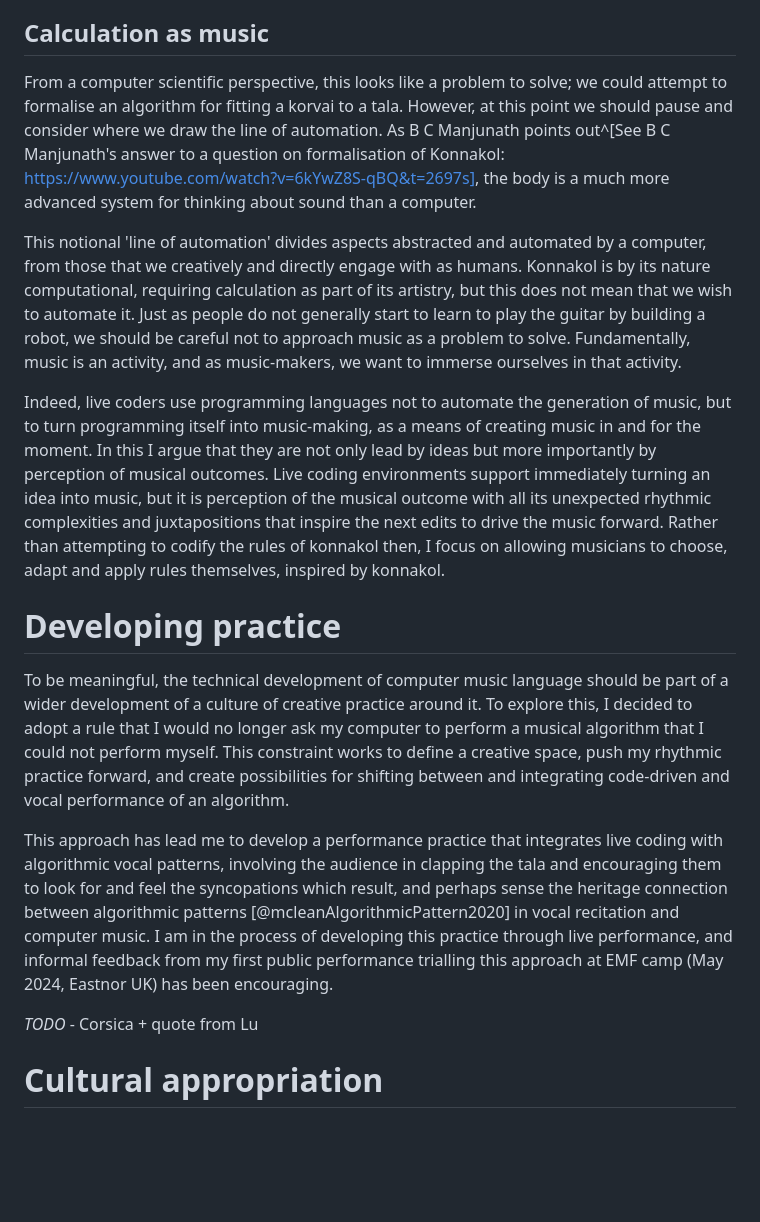
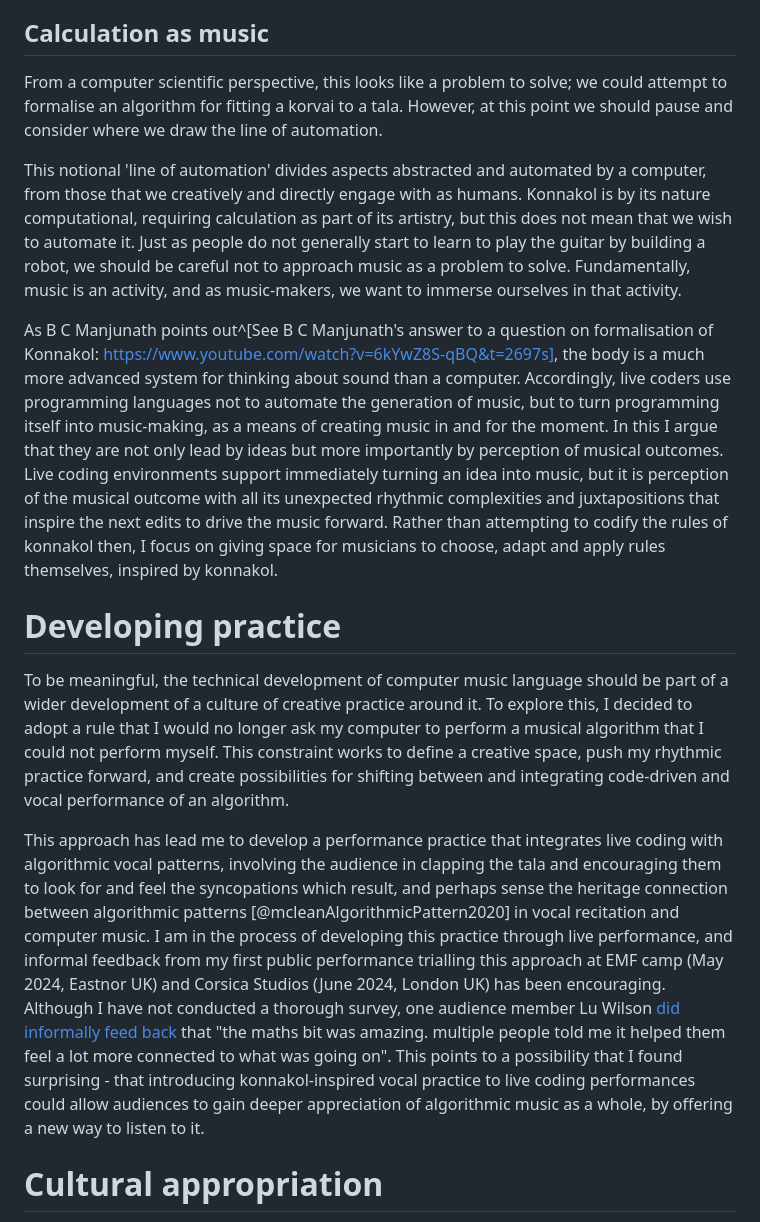
Before and after one commit to yaxu/farm24, a Markdown page: farm24.md, the part around the change printed below. GitHub-like rendering; blank space fills up the shorter version.

```diff
--- a/farm24.md
+++ b/farm24.md
@@ -159,20 +159,18 @@ It is important for a piece to align with the cyclic time-measure of a particula
 
 ## Calculation as music
 
-From a computer scientific perspective, this looks like a problem to solve; we could attempt to formalise an algorithm for fitting a korvai to a tala. However, at this point we should pause and consider where we draw the line of automation. As B C Manjunath points out^[See B C Manjunath's answer to a question on formalisation of Konnakol:
-https://www.youtube.com/watch?v=6kYwZ8S-qBQ&t=2697s], the body is a much more advanced system for thinking about sound than a computer.
+From a computer scientific perspective, this looks like a problem to solve; we could attempt to formalise an algorithm for fitting a korvai to a tala. However, at this point we should pause and consider where we draw the line of automation.
 
 This notional 'line of automation' divides aspects abstracted and automated by a computer, from those that we creatively and directly engage with as humans. Konnakol is by its nature computational, requiring calculation as part of its artistry, but this does not mean that we wish to automate it. Just as people do not generally start to learn to play the guitar by building a robot, we should be careful not to approach music as a problem to solve. Fundamentally, music is an activity, and as music-makers, we want to immerse ourselves in that activity.
 
-Indeed, live coders use programming languages not to automate the generation of music, but to turn programming itself into music-making, as a means of creating music in and for the moment. In this I argue that they are not only lead by ideas but more importantly by perception of musical outcomes. Live coding environments support immediately turning an idea into music, but it is perception of the musical outcome with all its unexpected rhythmic complexities and juxtapositions that inspire the next edits to drive the music forward. Rather than attempting to codify the rules of konnakol then, I focus on allowing musicians to choose, adapt and apply rules themselves, inspired by konnakol.
+As B C Manjunath points out^[See B C Manjunath's answer to a question on formalisation of Konnakol:
+https://www.youtube.com/watch?v=6kYwZ8S-qBQ&t=2697s], the body is a much more advanced system for thinking about sound than a computer. Accordingly, live coders use programming languages not to automate the generation of music, but to turn programming itself into music-making, as a means of creating music in and for the moment. In this I argue that they are not only lead by ideas but more importantly by perception of musical outcomes. Live coding environments support immediately turning an idea into music, but it is perception of the musical outcome with all its unexpected rhythmic complexities and juxtapositions that inspire the next edits to drive the music forward. Rather than attempting to codify the rules of konnakol then, I focus on giving space for musicians to choose, adapt and apply rules themselves, inspired by konnakol.
 
 # Developing practice
 
 To be meaningful, the technical development of computer music language should be part of a wider development of a culture of creative practice around it. To explore this, I decided to adopt a rule that I would no longer ask my computer to perform a musical algorithm that I could not perform myself. This constraint works to define a creative space, push my rhythmic practice forward, and create possibilities for shifting between and integrating code-driven and vocal performance of an algorithm.
 
-This approach has lead me to develop a performance practice that integrates live coding with algorithmic vocal patterns, involving the audience in clapping the tala and encouraging them to look for and feel the syncopations which result, and perhaps sense the heritage connection between algorithmic patterns [@mcleanAlgorithmicPattern2020] in vocal recitation and computer music. I am in the process of developing this practice through live performance, and informal feedback from my first public performance trialling this approach at EMF camp (May 2024, Eastnor UK) has been encouraging.
-
-_TODO_ - Corsica + quote from Lu
+This approach has lead me to develop a performance practice that integrates live coding with algorithmic vocal patterns, involving the audience in clapping the tala and encouraging them to look for and feel the syncopations which result, and perhaps sense the heritage connection between algorithmic patterns [@mcleanAlgorithmicPattern2020] in vocal recitation and computer music. I am in the process of developing this practice through live performance, and informal feedback from my first public performance trialling this approach at EMF camp (May 2024, Eastnor UK) and Corsica Studios (June 2024, London UK) has been encouraging. Although I have not conducted a thorough survey, one audience member Lu Wilson [did informally feed back](https://mas.to/@TodePond/112695287412247197) that "the maths bit was amazing. multiple people told me it helped them feel a lot more connected to what was going on". This points to a possibility that I found surprising - that introducing konnakol-inspired vocal practice to live coding performances could allow audiences to gain deeper appreciation of algorithmic music as a whole, by offering a new way to listen to it.
 
 # Cultural appropriation
 
```
Also changed, not shown: other parts of farm24.md (+21 -21 lines), figures/s_tour.png, 1 other file.
